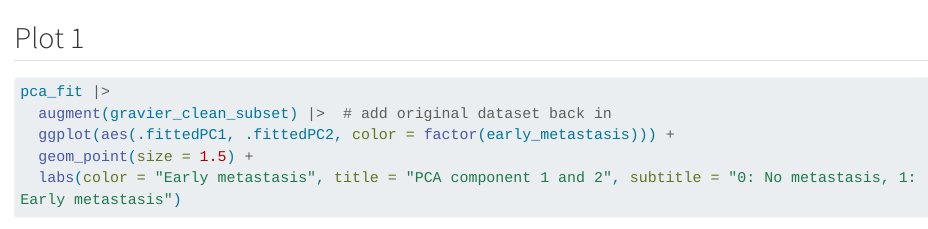
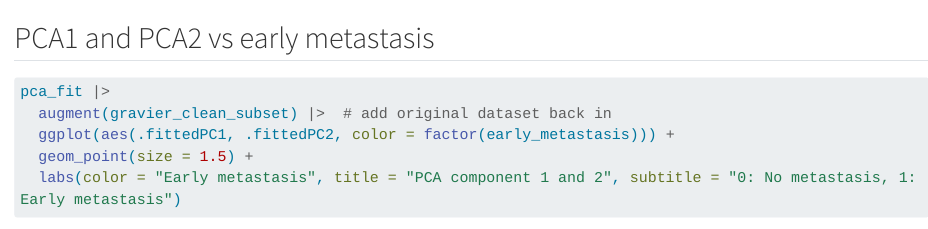
Before and after one commit to deax0203/group03, a Quarto document (lab07_exercise_group03.qmd): the page in a window 1100 px wide, from 1650 px down. Rendered offline with R 4.5, knitr and Pandoc in place of Quarto, with nearby package versions; some code elsewhere in the file could not run offline; long lines of code are wrapped.

Commit message:
Header for plot 1

````diff
--- a/lab07_exercise_group03.qmd
+++ b/lab07_exercise_group03.qmd
@@ -72,7 +72,7 @@ pca_fit <- gravier_clean_subset |>
 ```
 
 
-## Plot 1
+## PCA1 and PCA2 vs early metastasis
 ```{r}
 pca_fit |>
   augment(gravier_clean_subset) |>  # add original dataset back in
````
